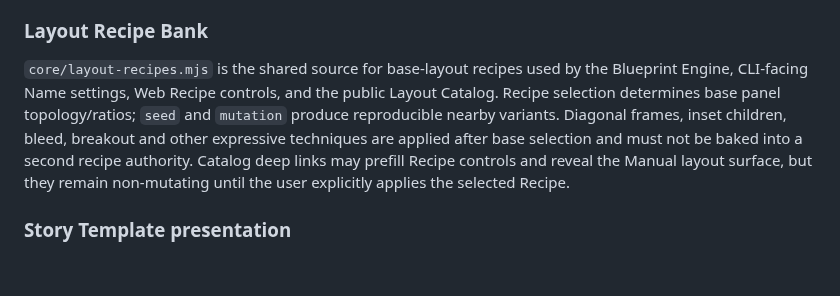
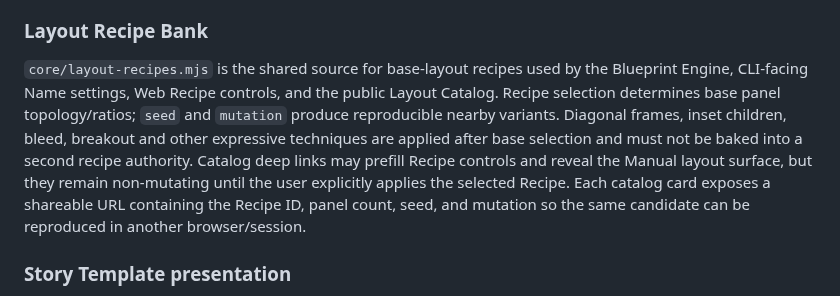
Before and after one commit to c-a-p-engineer/manga-blueprint-studio, a Markdown page: docs/PRODUCT.md, the part around the change. GitHub-like rendering; blank space fills up the shorter version.

Commit message:
docs: define shareable recipe candidate URLs

```diff
--- a/docs/PRODUCT.md
+++ b/docs/PRODUCT.md
@@ -108,7 +108,7 @@ The Web editor's current **Panel shape** model remains rectangle plus optional c
 
 ### Layout Recipe Bank
 
-`core/layout-recipes.mjs` is the shared source for base-layout recipes used by the Blueprint Engine, CLI-facing Name settings, Web Recipe controls, and the public Layout Catalog. Recipe selection determines base panel topology/ratios; `seed` and `mutation` produce reproducible nearby variants. Diagonal frames, inset children, bleed, breakout and other expressive techniques are applied after base selection and must not be baked into a second recipe authority. Catalog deep links may prefill Recipe controls and reveal the Manual layout surface, but they remain non-mutating until the user explicitly applies the selected Recipe.
+`core/layout-recipes.mjs` is the shared source for base-layout recipes used by the Blueprint Engine, CLI-facing Name settings, Web Recipe controls, and the public Layout Catalog. Recipe selection determines base panel topology/ratios; `seed` and `mutation` produce reproducible nearby variants. Diagonal frames, inset children, bleed, breakout and other expressive techniques are applied after base selection and must not be baked into a second recipe authority. Catalog deep links may prefill Recipe controls and reveal the Manual layout surface, but they remain non-mutating until the user explicitly applies the selected Recipe. Each catalog card exposes a shareable URL containing the Recipe ID, panel count, seed, and mutation so the same candidate can be reproduced in another browser/session.
 
 ### Story Template presentation
 
```
